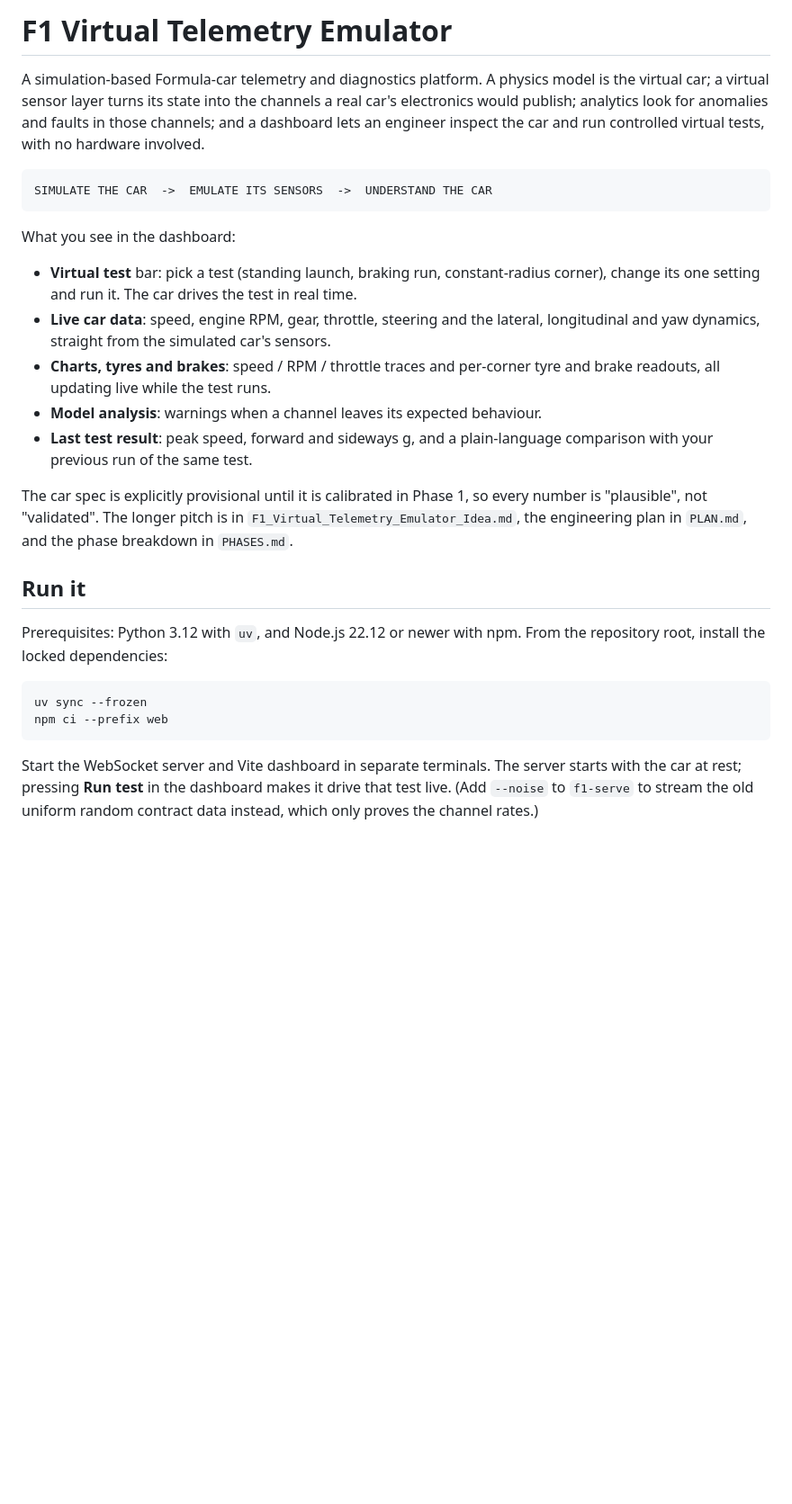
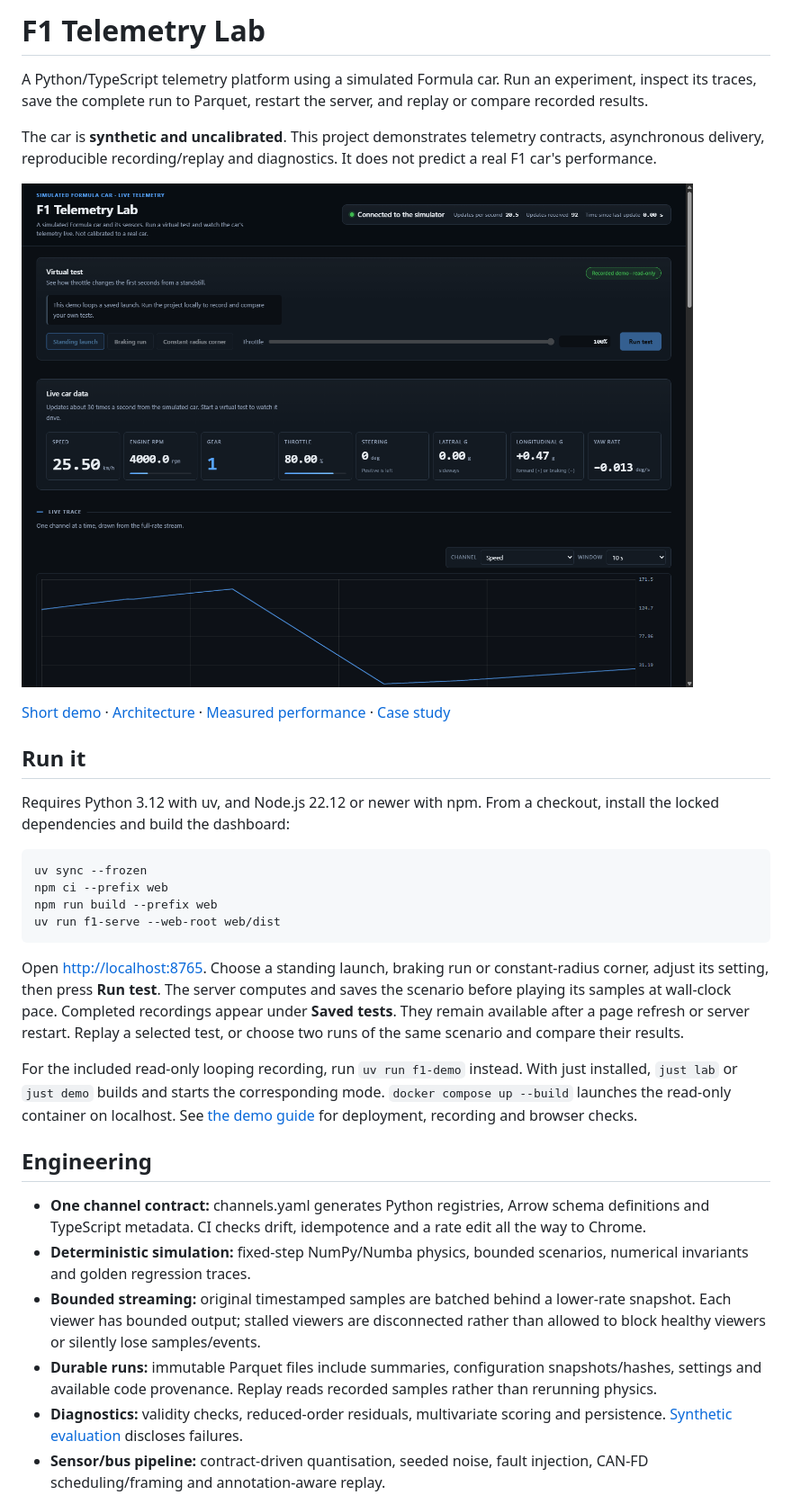
Before and after one commit to Nishanth1812/f1-telemetry, a Markdown page: README.md, the part around one of its changes. Shown at 90% size. Rendered like a GitHub page; pictures changed too: docs/assets/dashboard.png (added); blank space fills up the shorter version.

Commit message:
Add case study, demo and performance write-ups with a dashboard screenshot and benchmarks

````diff
--- a/README.md
+++ b/README.md
@@ -1,41 +1,57 @@
-# F1 Virtual Telemetry Emulator
+# F1 Telemetry Lab
 
-A simulation-based Formula-car telemetry and diagnostics platform. A physics model is the virtual
-car; a virtual sensor layer turns its state into the channels a real car's electronics would
-publish; analytics look for anomalies and faults in those channels; and a dashboard lets an
-engineer inspect the car and run controlled virtual tests, with no hardware involved.
+A Python/TypeScript telemetry platform using a simulated Formula car. Run an
+experiment, inspect its traces, save the complete run to Parquet, restart the
+server, and replay or compare recorded results.
 
-```text
-SIMULATE THE CAR  ->  EMULATE ITS SENSORS  ->  UNDERSTAND THE CAR
-```
+The car is **synthetic and uncalibrated**. This project demonstrates telemetry
+contracts, asynchronous delivery, reproducible recording/replay and diagnostics.
+It does not predict a real F1 car's performance.
 
-What you see in the dashboard:
+![Telemetry dashboard](docs/assets/dashboard.png)
 
-- **Virtual test** bar: pick a test (standing launch, braking run, constant-radius corner), change
-  its one setting and run it. The car drives the test in real time.
-- **Live car data**: speed, engine RPM, gear, throttle, steering and the lateral, longitudinal and
-  yaw dynamics, straight from the simulated car's sensors.
-- **Charts, tyres and brakes**: speed / RPM / throttle traces and per-corner tyre and brake
-  readouts, all updating live while the test runs.
-- **Model analysis**: warnings when a channel leaves its expected behaviour.
-- **Last test result**: peak speed, forward and sideways g, and a plain-language comparison with
-  your previous run of the same test.
-
-The car spec is explicitly provisional until it is calibrated in Phase 1, so every number is
-"plausible", not "validated". The longer pitch is in `F1_Virtual_Telemetry_Emulator_Idea.md`, the
-engineering plan in `PLAN.md`, and the phase breakdown in `PHASES.md`.
+[Short demo](docs/assets/demo.webm) · [Architecture](docs/architecture.md) ·
+[Measured performance](docs/performance.md) · [Case study](docs/case-study.md)
 
 ## Run it
 
-Prerequisites: Python 3.12 with `uv`, and Node.js 22.12 or newer with npm. From the repository
-root, install the locked dependencies:
+Requires Python 3.12 with uv, and Node.js 22.12 or newer with npm.
+From a checkout, install the locked dependencies and build the dashboard:
 
 ```powershell
 uv sync --frozen
 npm ci --prefix web
+npm run build --prefix web
+uv run f1-serve --web-root web/dist
 ```
 
-Start the WebSocket server and Vite dashboard in separate terminals. The server starts with the
-car at rest; pressing **Run test** in the dashboard makes it drive that test live. (Add `--noise`
-to `f1-serve` to stream the old uniform random contract data instead, which only proves the
-channel rates.)
+Open <http://localhost:8765>. Choose a standing launch, braking run or
+constant-radius corner, adjust its setting, then press **Run test**. The server
+computes and saves the scenario before playing its samples at wall-clock pace.
+Completed recordings appear under **Saved tests**. They remain available after
+a page refresh or server restart. Replay a selected test, or choose two runs of
+the same scenario and compare their results.
+
+For the included read-only looping recording, run `uv run f1-demo` instead.
+With just installed, `just lab` or `just demo` builds and starts the corresponding
+mode. `docker compose up --build` launches the read-only container on localhost.
+See [the demo guide](docs/demo.md) for deployment, recording and browser checks.
+
+## Engineering
+
+- **One channel contract:** channels.yaml generates Python registries, Arrow schema
+  definitions and TypeScript metadata. CI checks drift, idempotence and a rate edit
+  all the way to Chrome.
+- **Deterministic simulation:** fixed-step NumPy/Numba physics, bounded scenarios,
+  numerical invariants and golden regression traces.
+- **Bounded streaming:** original timestamped samples are batched behind a lower-rate
+  snapshot. Each viewer has bounded output; stalled viewers are disconnected rather
+  than allowed to block healthy viewers or silently lose samples/events.
+- **Durable runs:** immutable Parquet files include summaries, configuration
+  snapshots/hashes, settings and available code provenance. Replay reads recorded
+  samples rather than rerunning physics.
+- **Diagnostics:** validity checks, reduced-order residuals, multivariate scoring
+  and persistence. [Synthetic evaluation](docs/detection.md) discloses failures.
+- **Sensor/bus pipeline:** contract-driven quantisation, seeded noise, fault
+  injection, CAN-FD scheduling/framing and annotation-aware replay.
+
````
Also changed, not shown: other parts of README.md (+45 -29 lines), PHASES.md (+8 -3 lines), docs/case-study.md (added, +62 -0 lines), docs/demo.md (added, +119 -0 lines), docs/latency.md (+34 -0 lines), docs/performance.md (added, +65 -0 lines), 6 other files.
